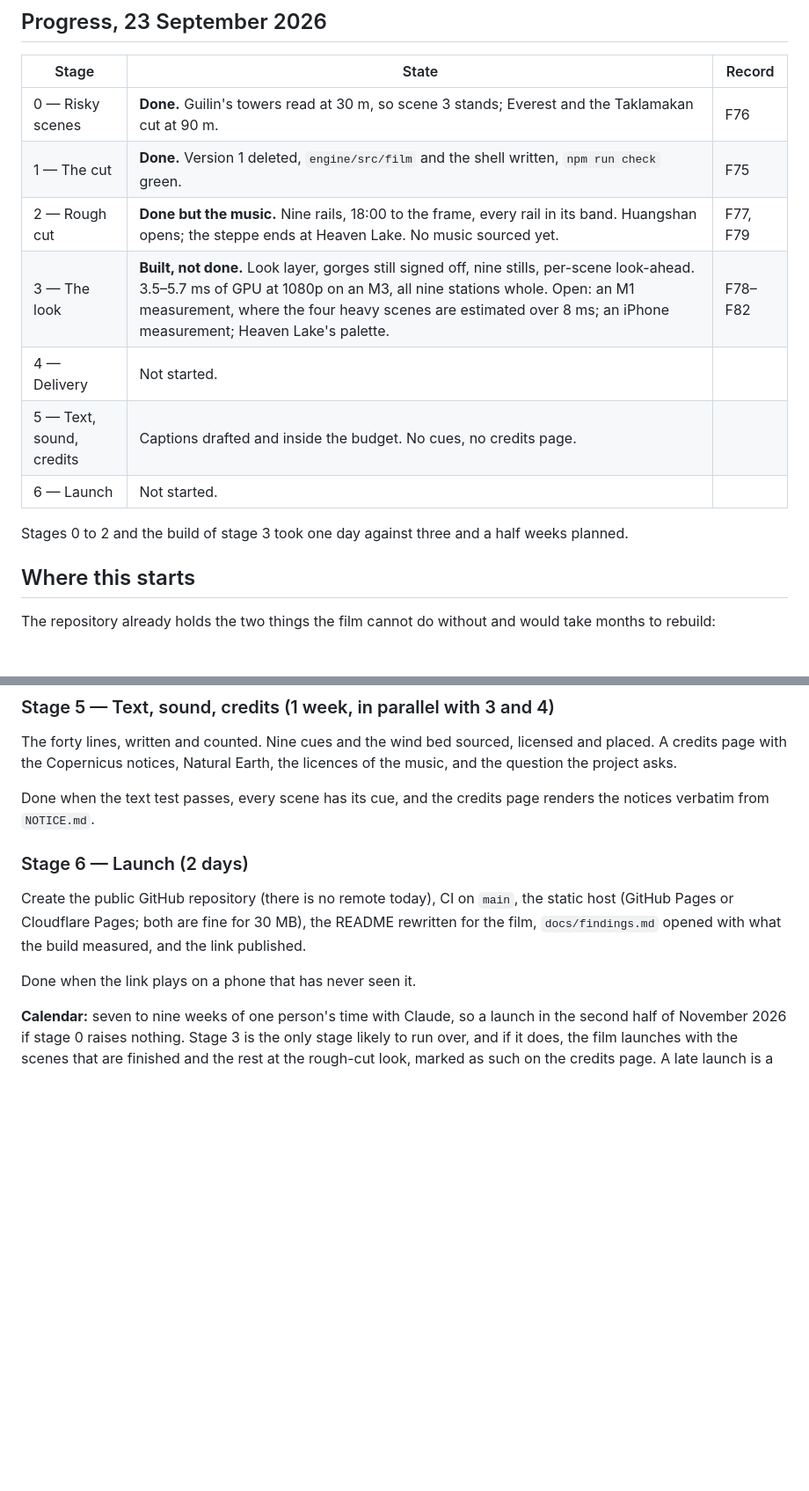
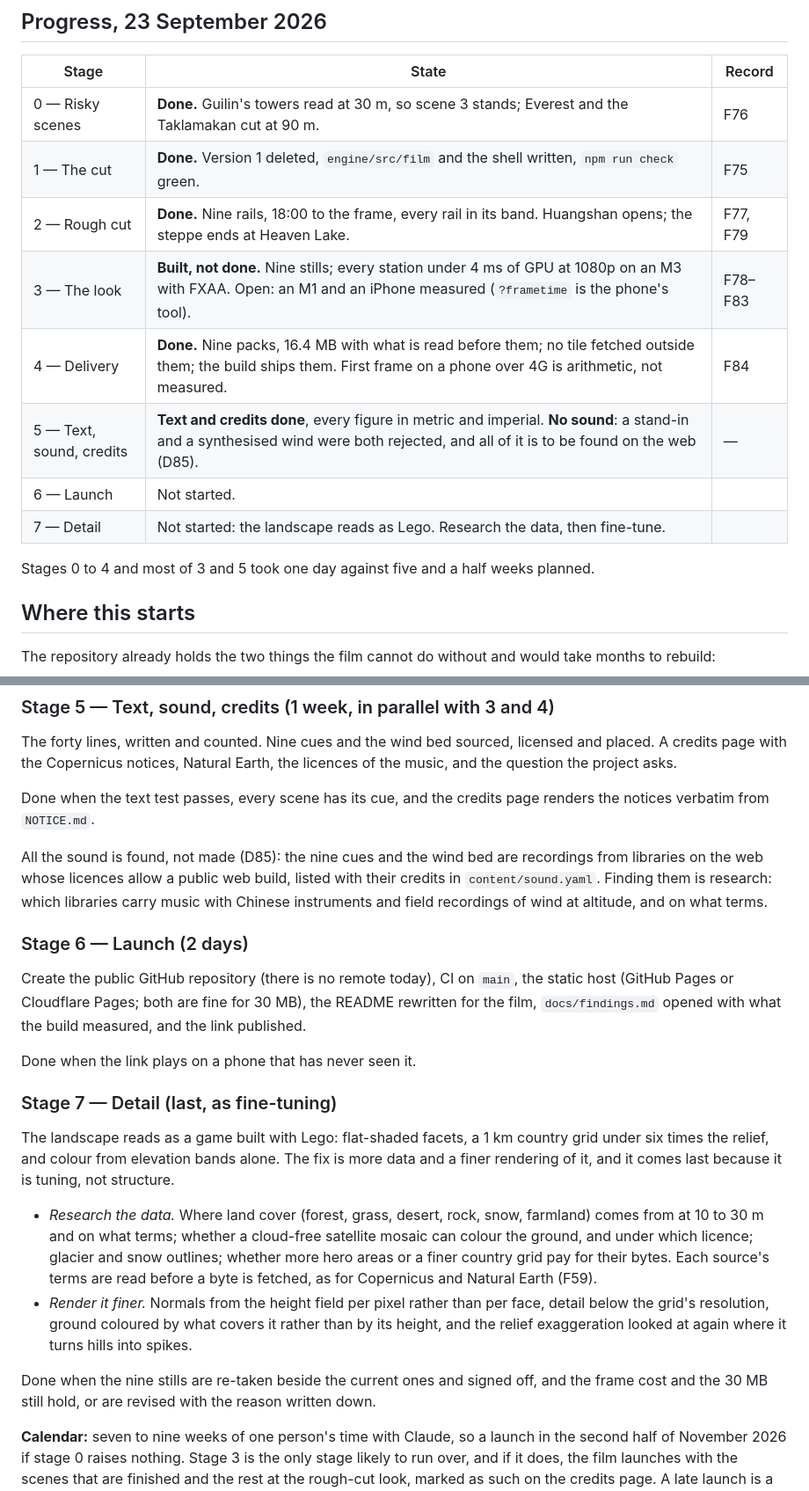
Before and after one commit to Victor-EU/nine-skies, a Markdown page: Nine Skies — Build Plan.md, 2 parts joined by grey strips. Shown at 88% size. GitHub-like rendering; blank space fills up the shorter version.

Commit message:
The plan: progress, sound to be found on the web, and a last stage for detail
Co-Authored-By: Claude Opus 5.5 <noreply@anthropic.com>

```diff
--- a/Nine Skies — Build Plan.md
+++ b/Nine Skies — Build Plan.md
@@ -11,14 +11,15 @@ inherits; their numbering continues here rather than starting again.
 | --- | --- | --- |
 | 0 — Risky scenes | **Done.** Guilin's towers read at 30 m, so scene 3 stands; Everest and the Taklamakan cut at 90 m. | F76 |
 | 1 — The cut | **Done.** Version 1 deleted, `engine/src/film` and the shell written, `npm run check` green. | F75 |
-| 2 — Rough cut | **Done but the music.** Nine rails, 18:00 to the frame, every rail in its band. Huangshan opens; the steppe ends at Heaven Lake. No music sourced yet. | F77, F79 |
-| 3 — The look | **Built, not done.** Look layer, gorges still signed off, nine stills, per-scene look-ahead. 3.5–5.7 ms of GPU at 1080p on an M3, all nine stations whole. Open: an M1 measurement, where the four heavy scenes are estimated over 8 ms; an iPhone measurement; Heaven Lake's palette. | F78–F82 |
-| 4 — Delivery | Not started. | |
-| 5 — Text, sound, credits | Captions drafted and inside the budget. No cues, no credits page. | |
+| 2 — Rough cut | **Done.** Nine rails, 18:00 to the frame, every rail in its band. Huangshan opens; the steppe ends at Heaven Lake. | F77, F79 |
+| 3 — The look | **Built, not done.** Nine stills; every station under 4 ms of GPU at 1080p on an M3 with FXAA. Open: an M1 and an iPhone measured (`?frametime` is the phone's tool). | F78–F83 |
+| 4 — Delivery | **Done.** Nine packs, 16.4 MB with what is read before them; no tile fetched outside them; the build ships them. First frame on a phone over 4G is arithmetic, not measured. | F84 |
+| 5 — Text, sound, credits | **Text and credits done**, every figure in metric and imperial. **No sound**: a stand-in and a synthesised wind were both rejected, and all of it is to be found on the web (D85). | — |
 | 6 — Launch | Not started. | |
+| 7 — Detail | Not started: the landscape reads as Lego. Research the data, then fine-tune. | |
 
-Stages 0 to 2 and the build of stage 3 took one day against three and a
-half weeks planned.
+Stages 0 to 4 and most of 3 and 5 took one day against five and a half
+weeks planned.
 
 ## Where this starts
 
@@ -218,6 +219,12 @@ Earth, the licences of the music, and the question the project asks.
 Done when the text test passes, every scene has its cue, and the credits
 page renders the notices verbatim from `NOTICE.md`.
 
+All the sound is found, not made (D85): the nine cues and the wind bed are
+recordings from libraries on the web whose licences allow a public web
+build, listed with their credits in `content/sound.yaml`. Finding them is
+research: which libraries carry music with Chinese instruments and field
+recordings of wind at altitude, and on what terms.
+
 ### Stage 6 — Launch (2 days)
 
 Create the public GitHub repository (there is no remote today), CI on `main`,
@@ -226,6 +233,28 @@ the README rewritten for the film, `docs/findings.md` opened with what the
 build measured, and the link published.
 
 Done when the link plays on a phone that has never seen it.
+
+### Stage 7 — Detail (last, as fine-tuning)
+
+The landscape reads as a game built with Lego: flat-shaded facets, a 1 km
+country grid under six times the relief, and colour from elevation bands
+alone. The fix is more data and a finer rendering of it, and it comes last
+because it is tuning, not structure.
+
+- *Research the data.* Where land cover (forest, grass, desert, rock, snow,
+  farmland) comes from at 10 to 30 m and on what terms; whether a cloud-free
+  satellite mosaic can colour the ground, and under which licence; glacier
+  and snow outlines; whether more hero areas or a finer country grid pay
+  for their bytes. Each source's terms are read before a byte is fetched,
+  as for Copernicus and Natural Earth (F59).
+- *Render it finer.* Normals from the height field per pixel rather than
+  per face, detail below the grid's resolution, ground coloured by what
+  covers it rather than by its height, and the relief exaggeration looked
+  at again where it turns hills into spikes.
+
+Done when the nine stills are re-taken beside the current ones and signed
+off, and the frame cost and the 30 MB still hold, or are revised with the
+reason written down.
 
 **Calendar:** seven to nine weeks of one person's time with Claude, so a
 launch in the second half of November 2026 if stage 0 raises nothing. Stage 3 is
```
